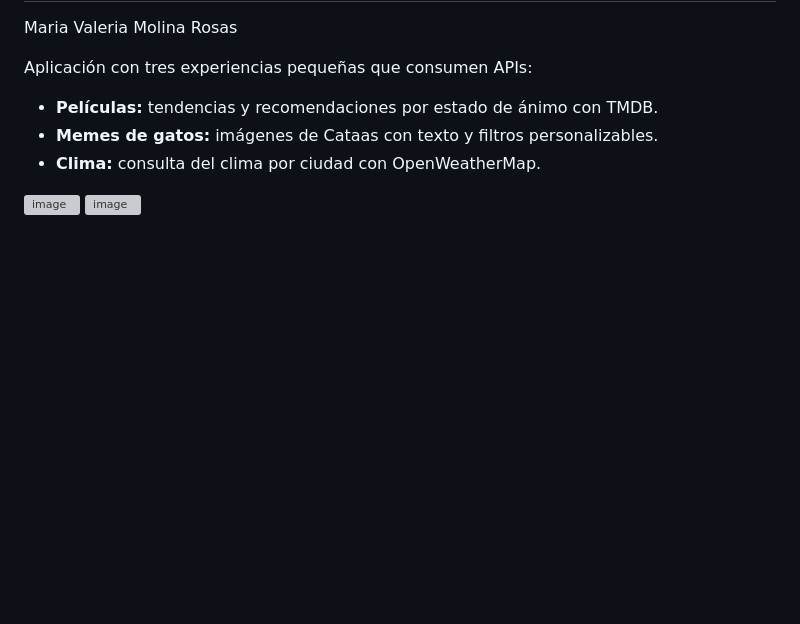
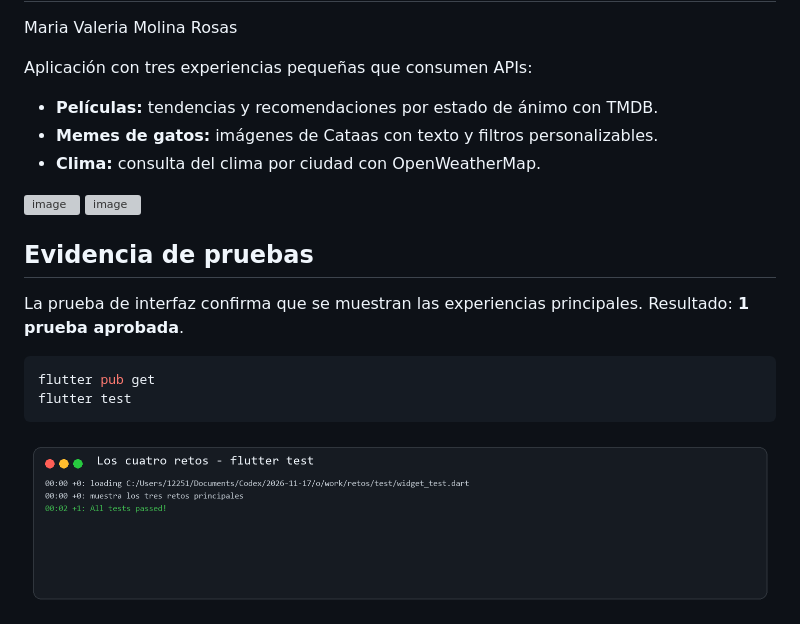
Before and after one commit to ValeMolina612/retos, a Markdown page: README.md, the part around the change. Drawn GitHub-style; pictures changed too: capturas/pruebas_flutter.png (added); blank space fills up the shorter version; grey boxes are pictures that could not be loaded.

Commit message:
docs: agregar README y evidencia de pruebas

````diff
--- a/README.md
+++ b/README.md
@@ -9,3 +9,14 @@ Aplicación con tres experiencias pequeñas que consumen APIs:
 
 <img width="468" height="952" alt="image" src="https://github.com/user-attachments/assets/24d45f0c-f851-4eb7-949d-82a4e5474211" />
 <img width="467" height="982" alt="image" src="https://github.com/user-attachments/assets/d9df016b-be6d-46cf-8368-4b2e03646f95" />
+
+## Evidencia de pruebas
+
+La prueba de interfaz confirma que se muestran las experiencias principales. Resultado: **1 prueba aprobada**.
+
+```bash
+flutter pub get
+flutter test
+```
+
+![Pruebas de Flutter](capturas/pruebas_flutter.png)
````
